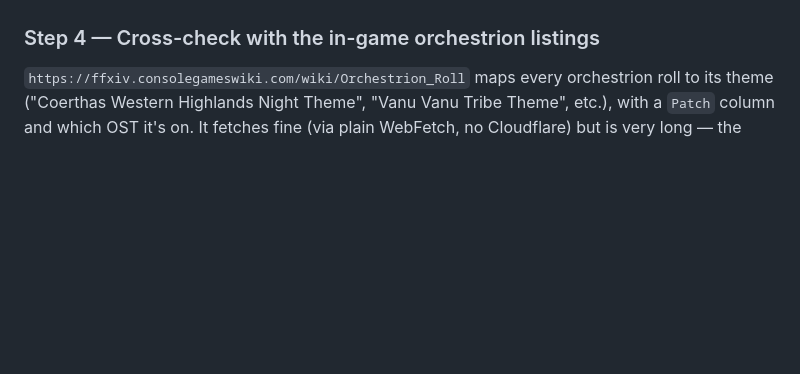
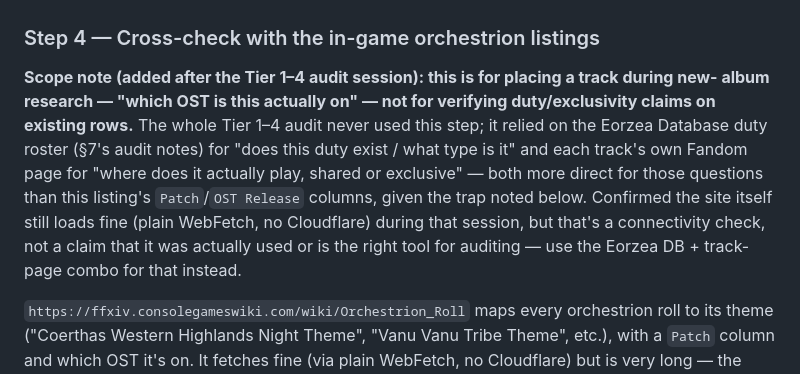
Before and after one commit to chancsy/ffxiv_soundtracks, a Markdown page: HANDOVER.md, the part around the change. GitHub-like rendering; blank space fills up the shorter version.

Commit message:
Correct overstated claim: Step 4 wasn't used in the audit, just confirmed reachable
Clarify the actual division of labor: Eorzea DB roster + each track's
own Fandom page did the audit's work; Step 4's orchestrion listing is
for placing tracks into albums during new-album research, a different
task that didn't come up during the audit.

```diff
--- a/HANDOVER.md
+++ b/HANDOVER.md
@@ -251,6 +251,17 @@ track's EX/Savage-exclusivity genuinely can't be confirmed, default to **not** f
 "prefer a broader true statement over a specific guess."
 
 ### Step 4 — Cross-check with the in-game orchestrion listings
+
+**Scope note (added after the Tier 1–4 audit session): this is for placing a track during new-
+album research — "which OST is this actually on" — not for verifying duty/exclusivity claims
+on existing rows.** The whole Tier 1–4 audit never used this step; it relied on the Eorzea
+Database duty roster (§7's audit notes) for "does this duty exist / what type is it" and each
+track's own Fandom page for "where does it actually play, shared or exclusive" — both more
+direct for those questions than this listing's `Patch`/`OST Release` columns, given the trap
+noted below. Confirmed the site itself still loads fine (plain WebFetch, no Cloudflare) during
+that session, but that's a connectivity check, not a claim that it was actually used or is the
+right tool for auditing — use the Eorzea DB + track-page combo for that instead.
+
 `https://ffxiv.consolegameswiki.com/wiki/Orchestrion_Roll` maps every orchestrion roll to
 its theme ("Coerthas Western Highlands Night Theme", "Vanu Vanu Tribe Theme", etc.), with a
 `Patch` column and which OST it's on. It fetches fine (via plain WebFetch, no Cloudflare) but
```
